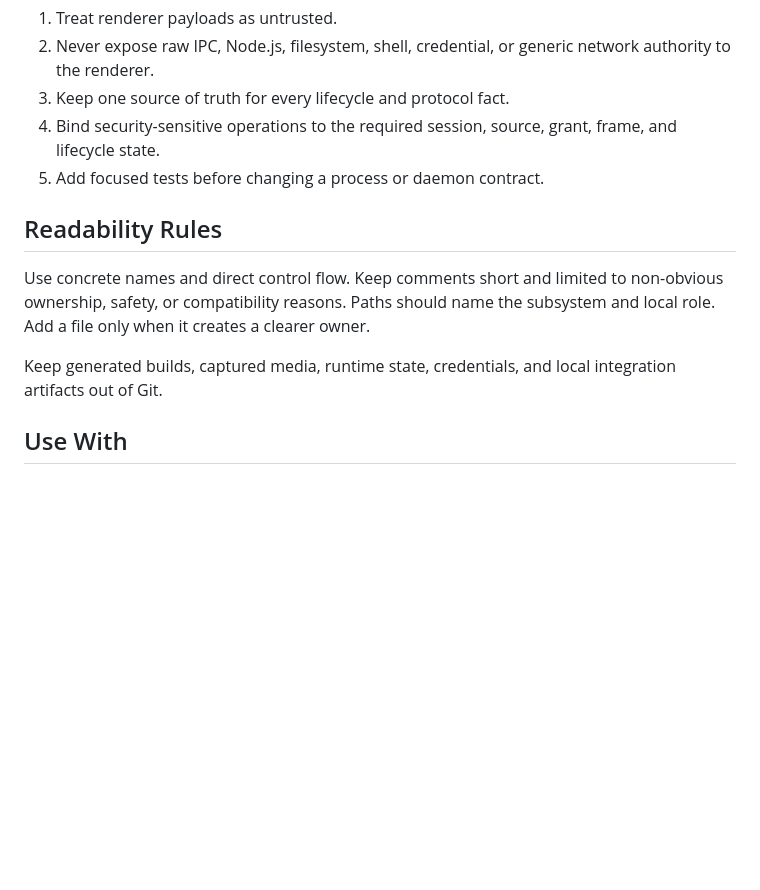
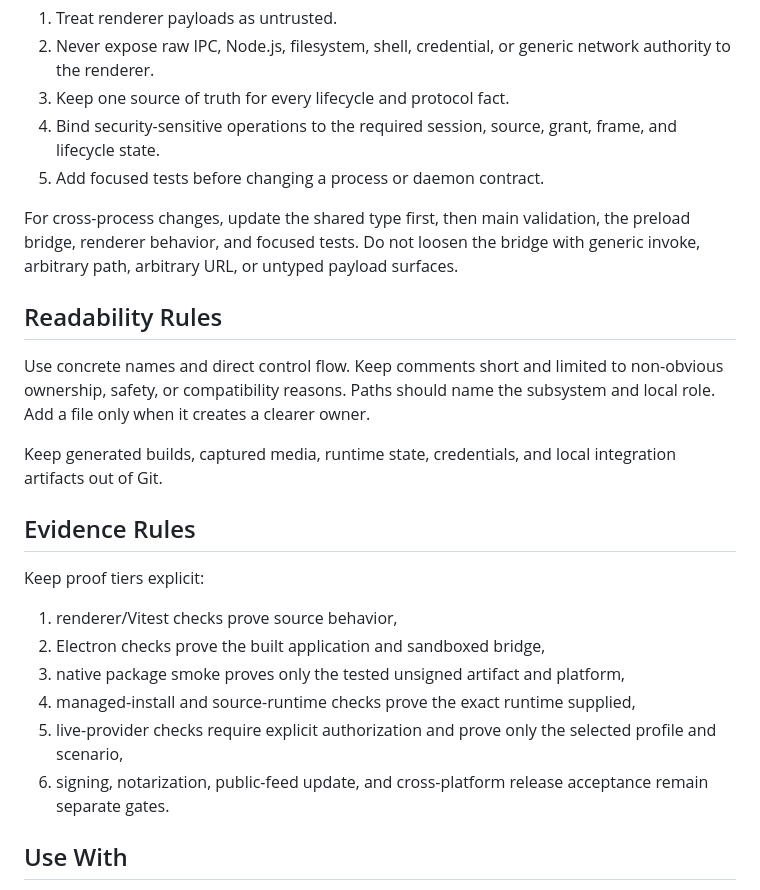
Before and after one commit to openminion/desktop, a Markdown page: docs/engineering-patterns.md, the part around one of its changes. Rendered like a GitHub page; blank space fills up the shorter version.

```diff
--- a/docs/engineering-patterns.md
+++ b/docs/engineering-patterns.md
@@ -58,6 +95,11 @@ renderer keep their existing ESM output.
    frame, and lifecycle state.
 5. Add focused tests before changing a process or daemon contract.
 
+For cross-process changes, update the shared type first, then main validation,
+the preload bridge, renderer behavior, and focused tests. Do not loosen the
+bridge with generic invoke, arbitrary path, arbitrary URL, or untyped payload
+surfaces.
+
 ## Readability Rules
 
 Use concrete names and direct control flow. Keep comments short and limited to
@@ -67,6 +109,19 @@ subsystem and local role. Add a file only when it creates a clearer owner.
 Keep generated builds, captured media, runtime state, credentials, and local
 integration artifacts out of Git.
 
+## Evidence Rules
+
+Keep proof tiers explicit:
+
+1. renderer/Vitest checks prove source behavior,
+2. Electron checks prove the built application and sandboxed bridge,
+3. native package smoke proves only the tested unsigned artifact and platform,
+4. managed-install and source-runtime checks prove the exact runtime supplied,
+5. live-provider checks require explicit authorization and prove only the
+   selected profile and scenario,
+6. signing, notarization, public-feed update, and cross-platform release
+   acceptance remain separate gates.
+
 ## Use With
 
 - [Source Tree Owner Map](source-tree-owner-map.md)
```
Also changed, not shown: other parts of docs/engineering-patterns.md (+38 -1 lines).
